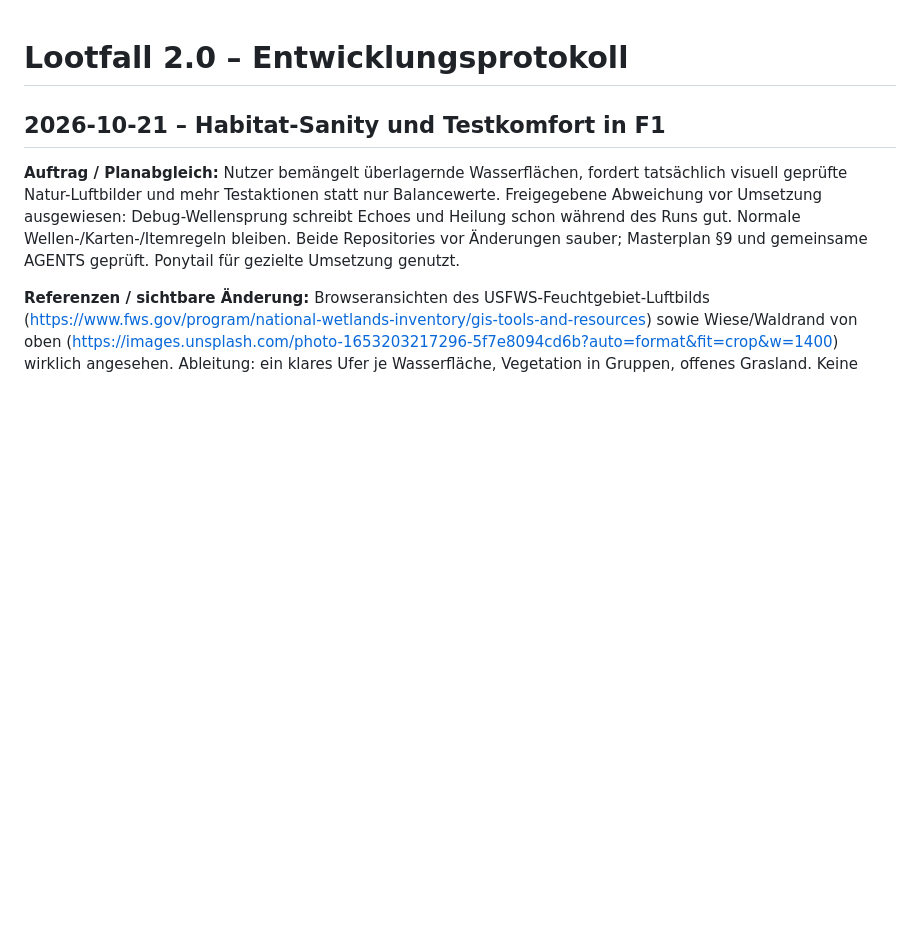
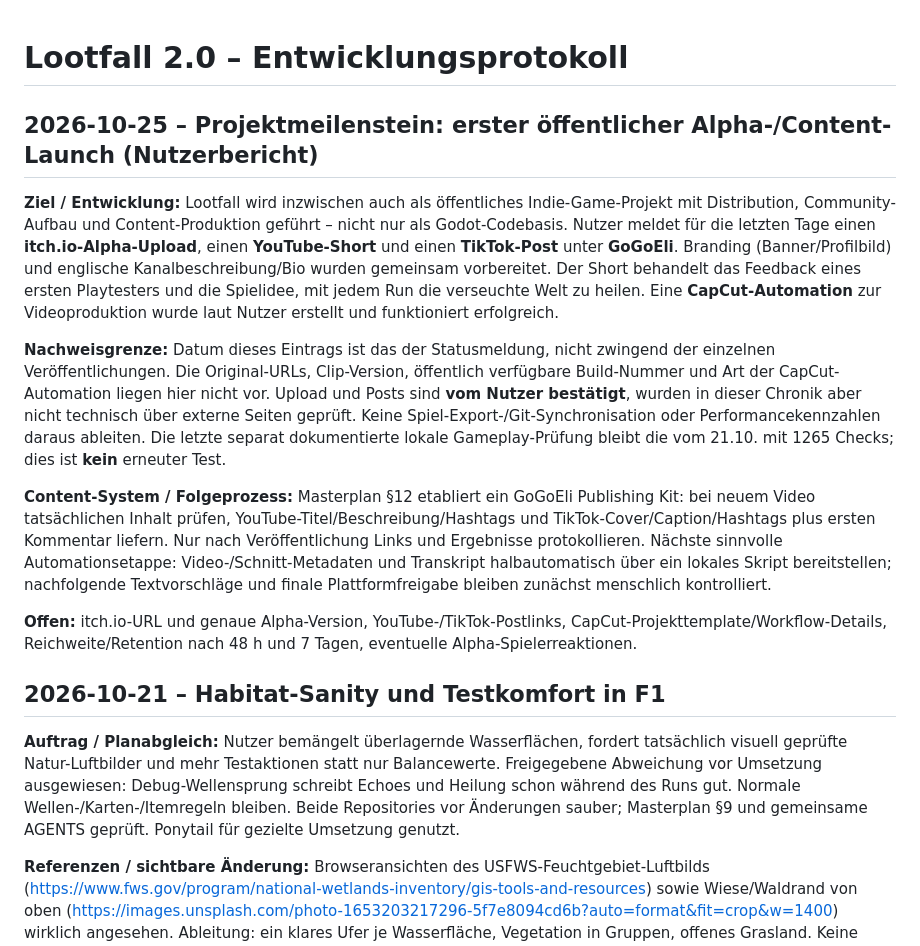
Before and after one commit to karlospeter464-hub/lootfall-2.0-devlog, a Markdown page: DEVLOG.md, the part around the change. Drawn GitHub-style; blank space fills up the shorter version.

Commit message:
docs: track Lootfall alpha launch, GoGoEli marketing and publishing workflow

```diff
--- a/DEVLOG.md
+++ b/DEVLOG.md
@@ -1,4 +1,14 @@
 # Lootfall 2.0 – Entwicklungsprotokoll
+
+## 2026-10-25 – Projektmeilenstein: erster öffentlicher Alpha-/Content-Launch (Nutzerbericht)
+
+**Ziel / Entwicklung:** Lootfall wird inzwischen auch als öffentliches Indie-Game-Projekt mit Distribution, Community-Aufbau und Content-Produktion geführt – nicht nur als Godot-Codebasis. Nutzer meldet für die letzten Tage einen **itch.io-Alpha-Upload**, einen **YouTube-Short** und einen **TikTok-Post** unter **GoGoEli**. Branding (Banner/Profilbild) und englische Kanalbeschreibung/Bio wurden gemeinsam vorbereitet. Der Short behandelt das Feedback eines ersten Playtesters und die Spielidee, mit jedem Run die verseuchte Welt zu heilen. Eine **CapCut-Automation** zur Videoproduktion wurde laut Nutzer erstellt und funktioniert erfolgreich.
+
+**Nachweisgrenze:** Datum dieses Eintrags ist das der Statusmeldung, nicht zwingend der einzelnen Veröffentlichungen. Die Original-URLs, Clip-Version, öffentlich verfügbare Build-Nummer und Art der CapCut-Automation liegen hier nicht vor. Upload und Posts sind **vom Nutzer bestätigt**, wurden in dieser Chronik aber nicht technisch über externe Seiten geprüft. Keine Spiel-Export-/Git-Synchronisation oder Performancekennzahlen daraus ableiten. Die letzte separat dokumentierte lokale Gameplay-Prüfung bleibt die vom 21.10. mit 1265 Checks; dies ist **kein** erneuter Test.
+
+**Content-System / Folgeprozess:** Masterplan §12 etabliert ein GoGoEli Publishing Kit: bei neuem Video tatsächlichen Inhalt prüfen, YouTube-Titel/Beschreibung/Hashtags und TikTok-Cover/Caption/Hashtags plus ersten Kommentar liefern. Nur nach Veröffentlichung Links und Ergebnisse protokollieren. Nächste sinnvolle Automationsetappe: Video-/Schnitt-Metadaten und Transkript halbautomatisch über ein lokales Skript bereitstellen; nachfolgende Textvorschläge und finale Plattformfreigabe bleiben zunächst menschlich kontrolliert.
+
+**Offen:** itch.io-URL und genaue Alpha-Version, YouTube-/TikTok-Postlinks, CapCut-Projekttemplate/Workflow-Details, Reichweite/Retention nach 48 h und 7 Tagen, eventuelle Alpha-Spielerreaktionen.
 
 ## 2026-10-21 – Habitat-Sanity und Testkomfort in F1
 
```
